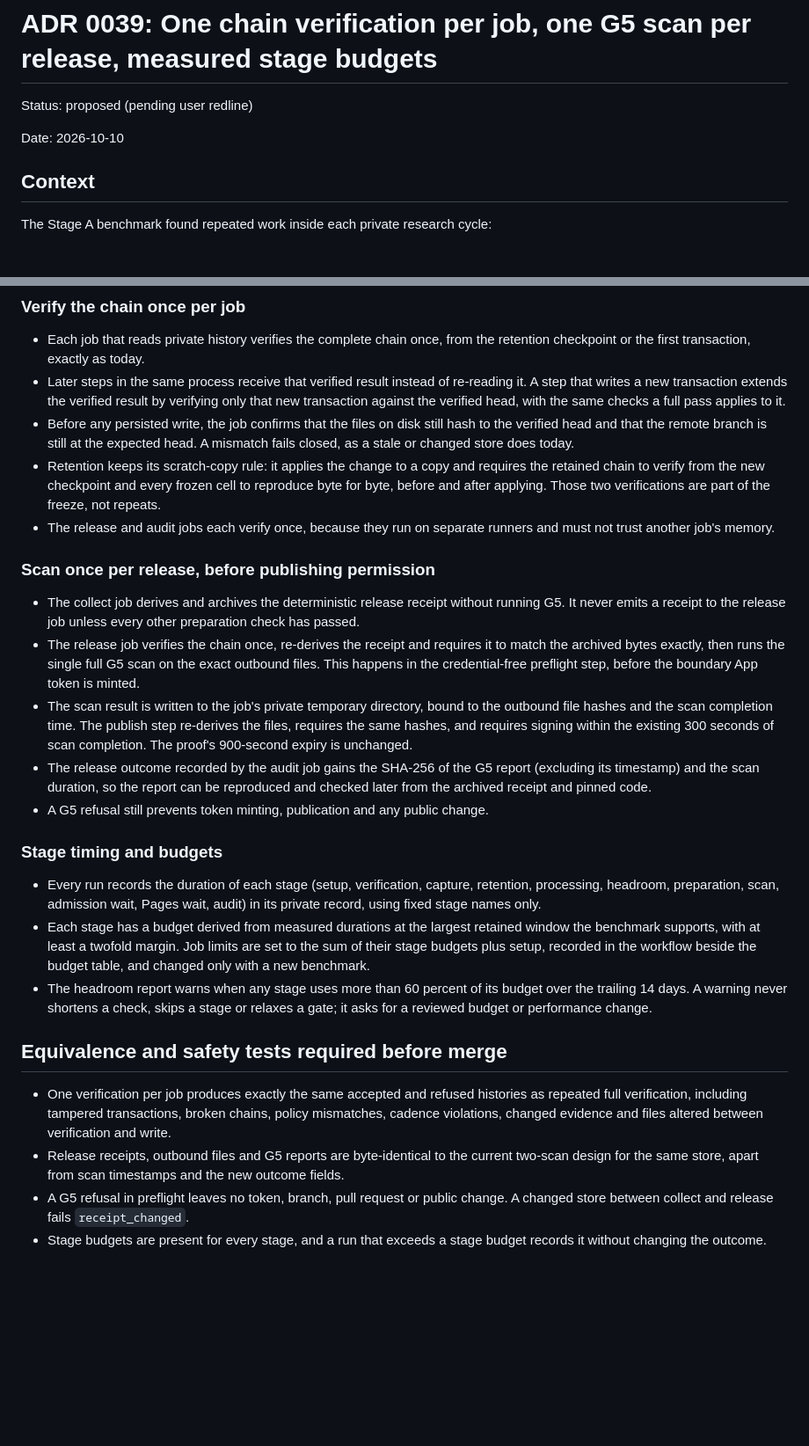
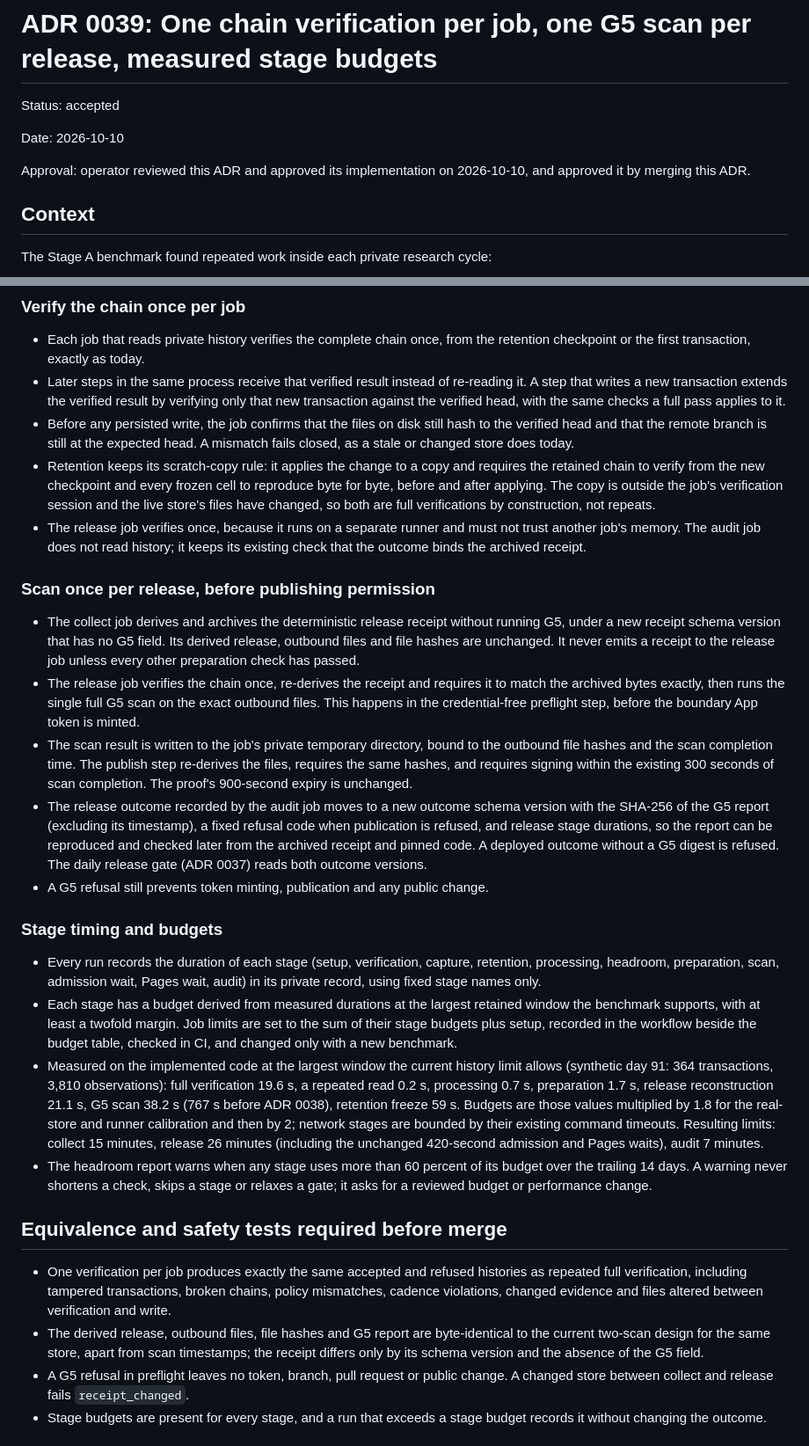
Before and after one commit to neilweitzel/xevents, a Markdown page: docs/adr/0039-single-verification-single-scan-stage-budgets.md, 2 parts joined by grey strips. Shown at 88% size. Rendered like a GitHub page; blank space fills up the shorter version.

Commit message:
Apply accepted status and implementation-aligned detail to ADRs 0038-0039

```diff
--- a/docs/adr/0039-single-verification-single-scan-stage-budgets.md
+++ b/docs/adr/0039-single-verification-single-scan-stage-budgets.md
@@ -1,8 +1,11 @@
 # ADR 0039: One chain verification per job, one G5 scan per release, measured stage budgets
 
-Status: proposed (pending user redline)
+Status: accepted
 
 Date: 2026-10-10
+
+Approval: operator reviewed this ADR and approved its implementation on
+2026-10-10, and approved it by merging this ADR.
 
 ## Context
 
@@ -37,16 +40,20 @@ The operator accepts long runs as long as they are planned for and visible.
   A mismatch fails closed, as a stale or changed store does today.
 - Retention keeps its scratch-copy rule: it applies the change to a copy and
   requires the retained chain to verify from the new checkpoint and every frozen
-  cell to reproduce byte for byte, before and after applying. Those two
-  verifications are part of the freeze, not repeats.
-- The release and audit jobs each verify once, because they run on separate
-  runners and must not trust another job's memory.
+  cell to reproduce byte for byte, before and after applying. The copy is
+  outside the job's verification session and the live store's files have
+  changed, so both are full verifications by construction, not repeats.
+- The release job verifies once, because it runs on a separate runner and must
+  not trust another job's memory. The audit job does not read history; it keeps
+  its existing check that the outcome binds the archived receipt.
 
 ### Scan once per release, before publishing permission
 
 - The collect job derives and archives the deterministic release receipt
-  without running G5. It never emits a receipt to the release job unless every
-  other preparation check has passed.
+  without running G5, under a new receipt schema version that has no G5 field.
+  Its derived release, outbound files and file hashes are unchanged. It never
+  emits a receipt to the release job unless every other preparation check has
+  passed.
 - The release job verifies the chain once, re-derives the receipt and requires
   it to match the archived bytes exactly, then runs the single full G5 scan on
   the exact outbound files. This happens in the credential-free preflight step,
@@ -56,9 +63,12 @@ The operator accepts long runs as long as they are planned for and visible.
   re-derives the files, requires the same hashes, and requires signing within
   the existing 300 seconds of scan completion. The proof's 900-second expiry is
   unchanged.
-- The release outcome recorded by the audit job gains the SHA-256 of the G5
-  report (excluding its timestamp) and the scan duration, so the report can be
-  reproduced and checked later from the archived receipt and pinned code.
+- The release outcome recorded by the audit job moves to a new outcome schema
+  version with the SHA-256 of the G5 report (excluding its timestamp), a fixed
+  refusal code when publication is refused, and release stage durations, so the
+  report can be reproduced and checked later from the archived receipt and
+  pinned code. A deployed outcome without a G5 digest is refused. The daily
+  release gate (ADR 0037) reads both outcome versions.
 - A G5 refusal still prevents token minting, publication and any public change.
 
 ### Stage timing and budgets
@@ -69,7 +79,17 @@ The operator accepts long runs as long as they are planned for and visible.
 - Each stage has a budget derived from measured durations at the largest
   retained window the benchmark supports, with at least a twofold margin. Job
   limits are set to the sum of their stage budgets plus setup, recorded in the
-  workflow beside the budget table, and changed only with a new benchmark.
+  workflow beside the budget table, checked in CI, and changed only with a new
+  benchmark.
+- Measured on the implemented code at the largest window the current history
+  limit allows (synthetic day 91: 364 transactions, 3,810 observations): full
+  verification 19.6 s, a repeated read 0.2 s, processing 0.7 s, preparation
+  1.7 s, release reconstruction 21.1 s, G5 scan 38.2 s (767 s before ADR 0038),
+  retention freeze 59 s. Budgets are those values multiplied by 1.8 for the
+  real-store and runner calibration and then by 2; network stages are bounded
+  by their existing command timeouts. Resulting limits: collect 15 minutes,
+  release 26 minutes (including the unchanged 420-second admission and Pages
+  waits), audit 7 minutes.
 - The headroom report warns when any stage uses more than 60 percent of its
   budget over the trailing 14 days. A warning never shortens a check, skips a
   stage or relaxes a gate; it asks for a reviewed budget or performance change.
@@ -80,9 +100,10 @@ The operator accepts long runs as long as they are planned for and visible.
   histories as repeated full verification, including tampered transactions,
   broken chains, policy mismatches, cadence violations, changed evidence and
   files altered between verification and write.
-- Release receipts, outbound files and G5 reports are byte-identical to the
-  current two-scan design for the same store, apart from scan timestamps and
-  the new outcome fields.
+- The derived release, outbound files, file hashes and G5 report are
+  byte-identical to the current two-scan design for the same store, apart from
+  scan timestamps; the receipt differs only by its schema version and the
+  absence of the G5 field.
 - A G5 refusal in preflight leaves no token, branch, pull request or public
   change. A changed store between collect and release fails `receipt_changed`.
 - Stage budgets are present for every stage, and a run that exceeds a stage
```
Also changed, not shown: docs/adr/0038-g5-compiled-patterns-equivalence.md (+11 -4 lines).
